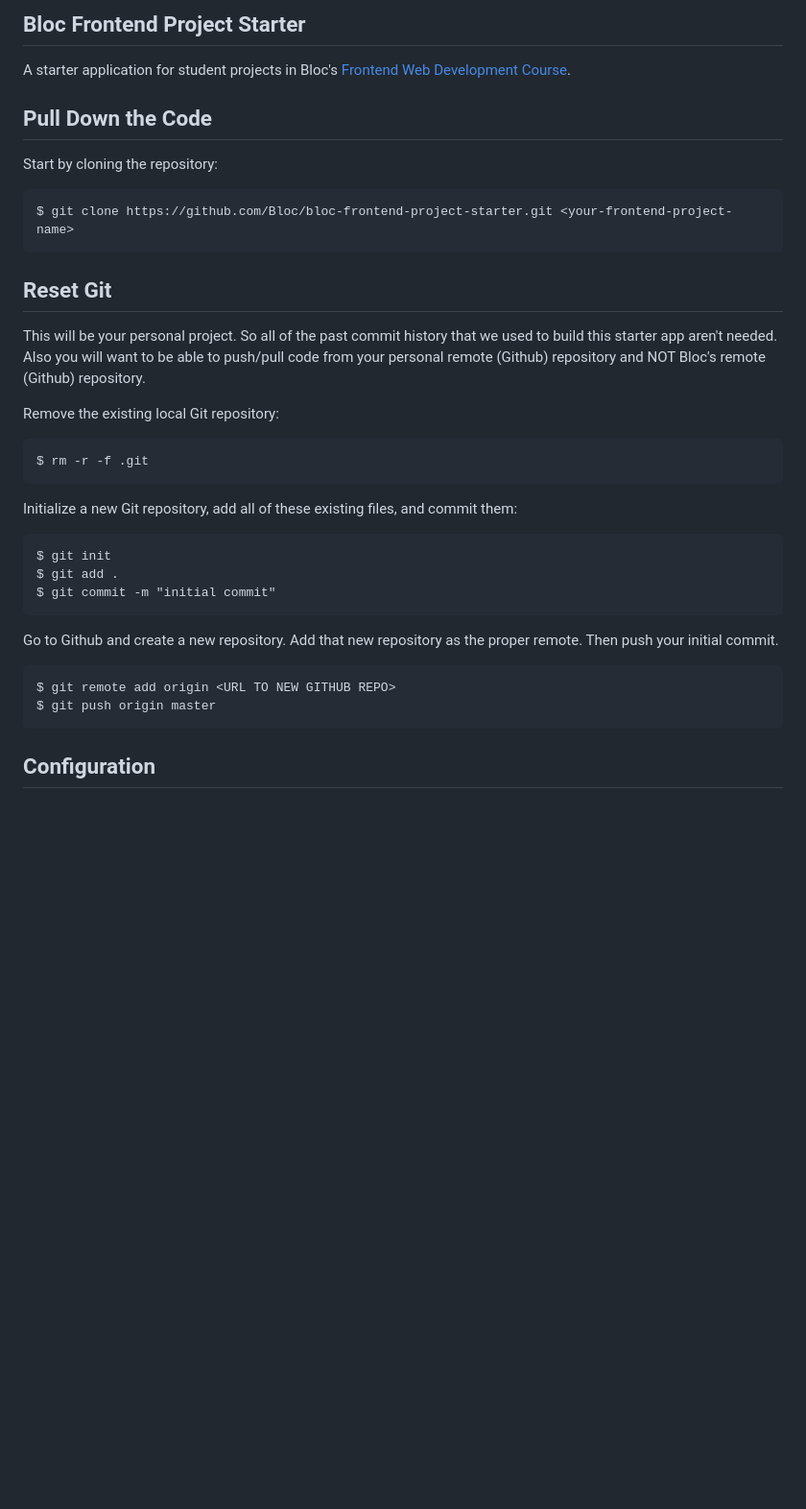
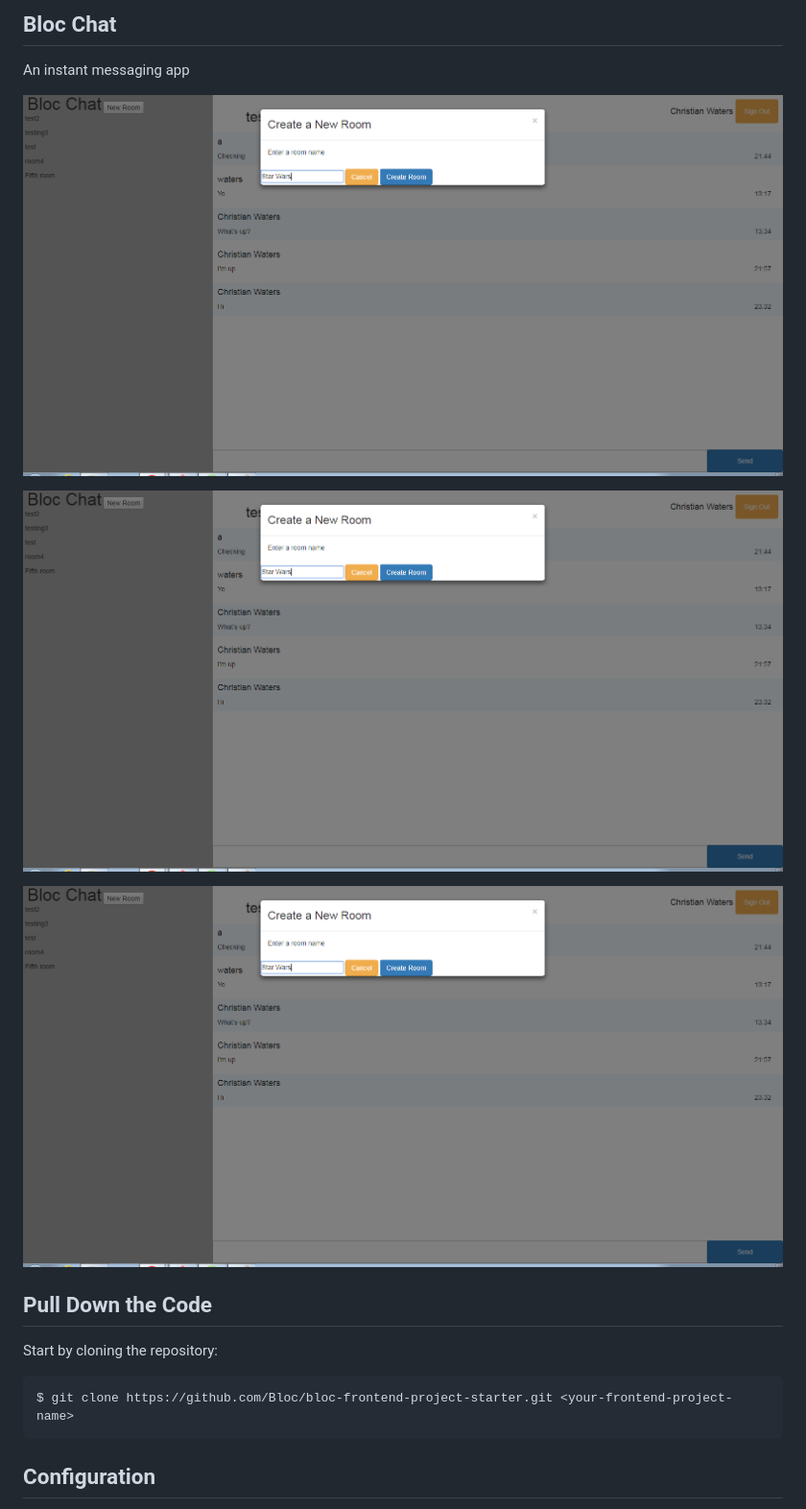
Before and after one commit to bchristianwaters/bloc-chat, a Markdown page: README.md, the part around the change printed below. Shown: that part at 96% size. GitHub-like rendering; pictures changed too: screenshots/bloc-chat-new-room.png (added); blank space fills up the shorter version.

Commit message:
Readme screenshots

````diff
--- a/README.md
+++ b/README.md
@@ -1,6 +1,12 @@
-## Bloc Frontend Project Starter
+## Bloc Chat
 
-A starter application for student projects in Bloc's [Frontend Web Development Course](https://www.bloc.io/frontend-development-bootcamp).
+An instant messaging app
+
+![alt text](screenshots/bloc-chat-new-room.png?raw=true "Title")
+
+![alt text](/screenshots/bloc-chat-new-room.png?raw=true "Title")
+
+![New Room](screenshots/bloc-chat-new-room.png?raw=true "New Room")
 
 ## Pull Down the Code
 
@@ -8,31 +14,6 @@ Start by cloning the repository:
 
 ```
 $ git clone https://github.com/Bloc/bloc-frontend-project-starter.git <your-frontend-project-name>
-```
-
-## Reset Git
-
-This will be your personal project. So all of the past commit history that we used to build this starter app aren't needed. Also you will want to be able to push/pull code from your personal remote (Github) repository and NOT Bloc's remote (Github) repository.
-
-Remove the existing local Git repository:
-
-```
-$ rm -r -f .git
-```
-
-Initialize a new Git repository, add all of these existing files, and commit them:
-
-```
-$ git init
-$ git add .
-$ git commit -m "initial commit"
-```
-
-Go to Github and create a new repository. Add that new repository as the proper remote. Then push your initial commit.
-
-```
-$ git remote add origin <URL TO NEW GITHUB REPO>
-$ git push origin master
 ```
 
 ## Configuration
````
Also changed, not shown: other parts of README.md (+0 -51 lines), screenshots/bloc-chat-room.png (added), screenshots/bloc-chat-signin.png (added).
